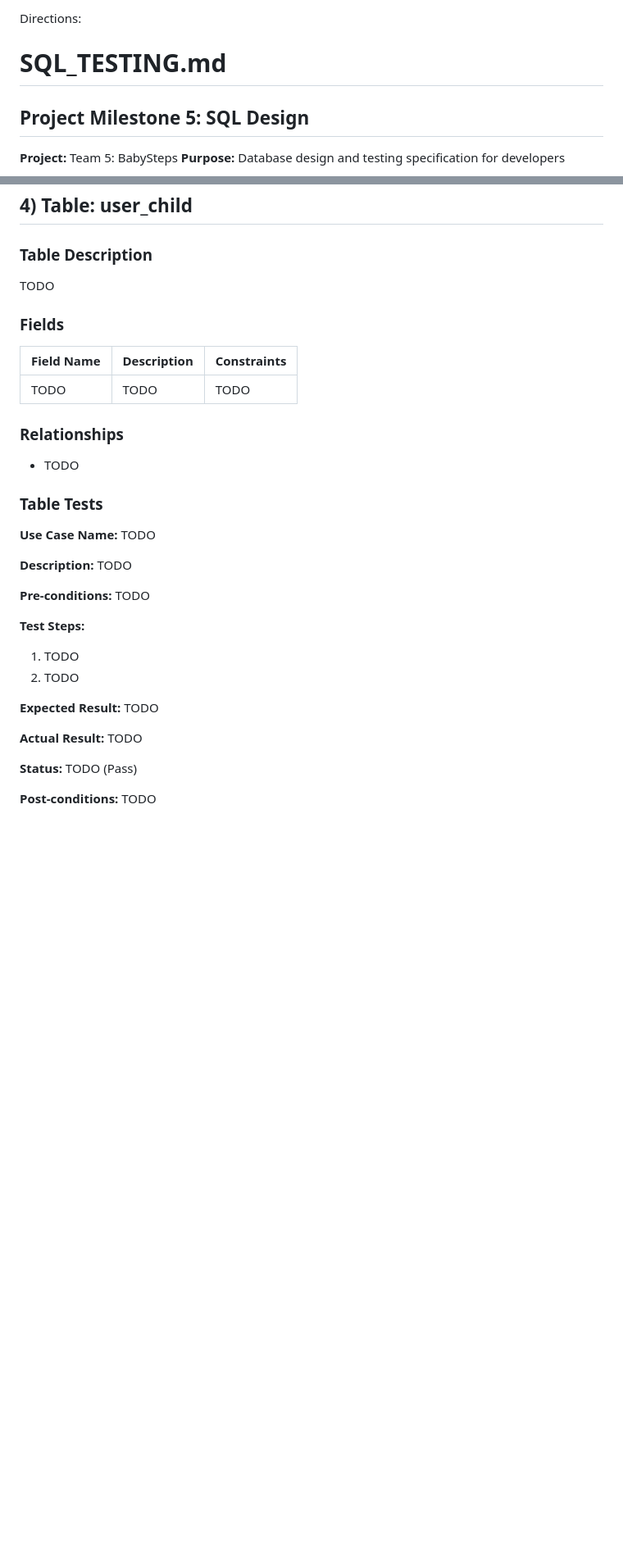
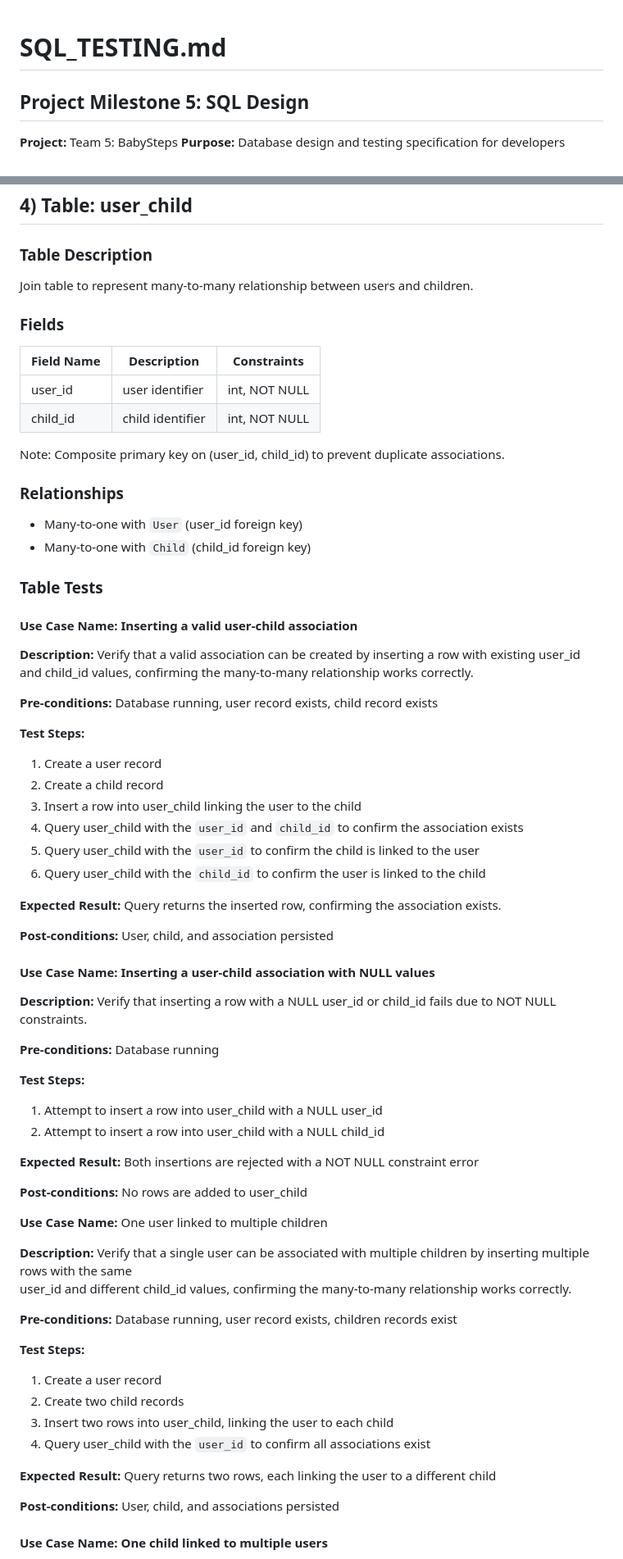
Before and after one commit to nabl2290/cspb-3308-team-5-project, a Markdown page: SQL_TESTING.md, 2 parts joined by grey strips. Shown at 82% size. Rendered like a GitHub page; blank space fills up the shorter version.

Commit message:
Add user_child table description with some table tests

```diff
--- a/SQL_TESTING.md
+++ b/SQL_TESTING.md
@@ -1,4 +1,3 @@
-Directions:
 # SQL_TESTING.md
 ## Project Milestone 5: SQL Design
 **Project:** Team 5: BabySteps
@@ -142,33 +141,71 @@ TODO
 ## 4) Table: user_child
 
 ### Table Description
-TODO
+
+Join table to represent many-to-many relationship between users and children.
 
 ### Fields
-| Field Name | Description | Constraints |
-|------------|-------------|-------------|
-| TODO | TODO | TODO |
+| Field Name | Description      | Constraints   |
+|------------|------------------|---------------|
+| user_id    | user identifier  | int, NOT NULL |
+| child_id   | child identifier | int, NOT NULL |
+
+Note: Composite primary key on (user_id, child_id) to prevent duplicate associations.
 
 ### Relationships
-- TODO
+- Many-to-one with `User` (user_id foreign key)
+- Many-to-one with `Child` (child_id foreign key)
 
 ### Table Tests
 
-**Use Case Name:** TODO
+#### **Use Case Name:** Inserting a valid user-child association
 
-**Description:** TODO
+**Description:** Verify that a valid association can be created by inserting a row with existing user_id and child_id values, confirming the many-to-many relationship works correctly.
 
-**Pre-conditions:** TODO
+**Pre-conditions:** Database running, user record exists, child record exists
 
 **Test Steps:**
-1. TODO
-2. TODO
+1. Create a user record
+2. Create a child record
+3. Insert a row into user_child linking the user to the child
+4. Query user_child with the `user_id` and `child_id` to confirm the association exists
+5. Query user_child with the `user_id` to confirm the child is linked to the user
+6. Query user_child with the `child_id` to confirm the user is linked to the child
 
-**Expected Result:** TODO
+**Expected Result:** Query returns the inserted row, confirming the association exists.
 
-**Actual Result:** TODO
+**Post-conditions:** User, child, and association persisted
 
-**Status:** TODO (Pass)
+#### **Use Case Name:** Inserting a user-child association with NULL values
 
-**Post-conditions:** TODO
+**Description:** Verify that inserting a row with a NULL user_id or child_id fails due to NOT NULL constraints.
 
+**Pre-conditions:** Database running
+
+**Test Steps:**
+1. Attempt to insert a row into user_child with a NULL user_id
+2. Attempt to insert a row into user_child with a NULL child_id
+
+**Expected Result:** Both insertions are rejected with a NOT NULL constraint error
+
+**Post-conditions:** No rows are added to user_child
+
+**Use Case Name:** One user linked to multiple children
+
+**Description:** Verify that a single user can be associated with multiple children by inserting multiple rows with the same
+  user_id and different child_id values, confirming the many-to-many relationship works correctly.
+
+**Pre-conditions:** Database running, user record exists, children records exist
+
+**Test Steps:**
+1. Create a user record
+2. Create two child records
+3. Insert two rows into user_child, linking the user to each child
+4. Query user_child with the `user_id` to confirm all associations exist
+
+**Expected Result:** Query returns two rows, each linking the user to a different child
+
+**Post-conditions:** User, child, and associations persisted
+
+#### **Use Case Name:** One child linked to multiple users
+
```
Also changed, not shown: other parts of SQL_TESTING.md (+13 -0 lines).
